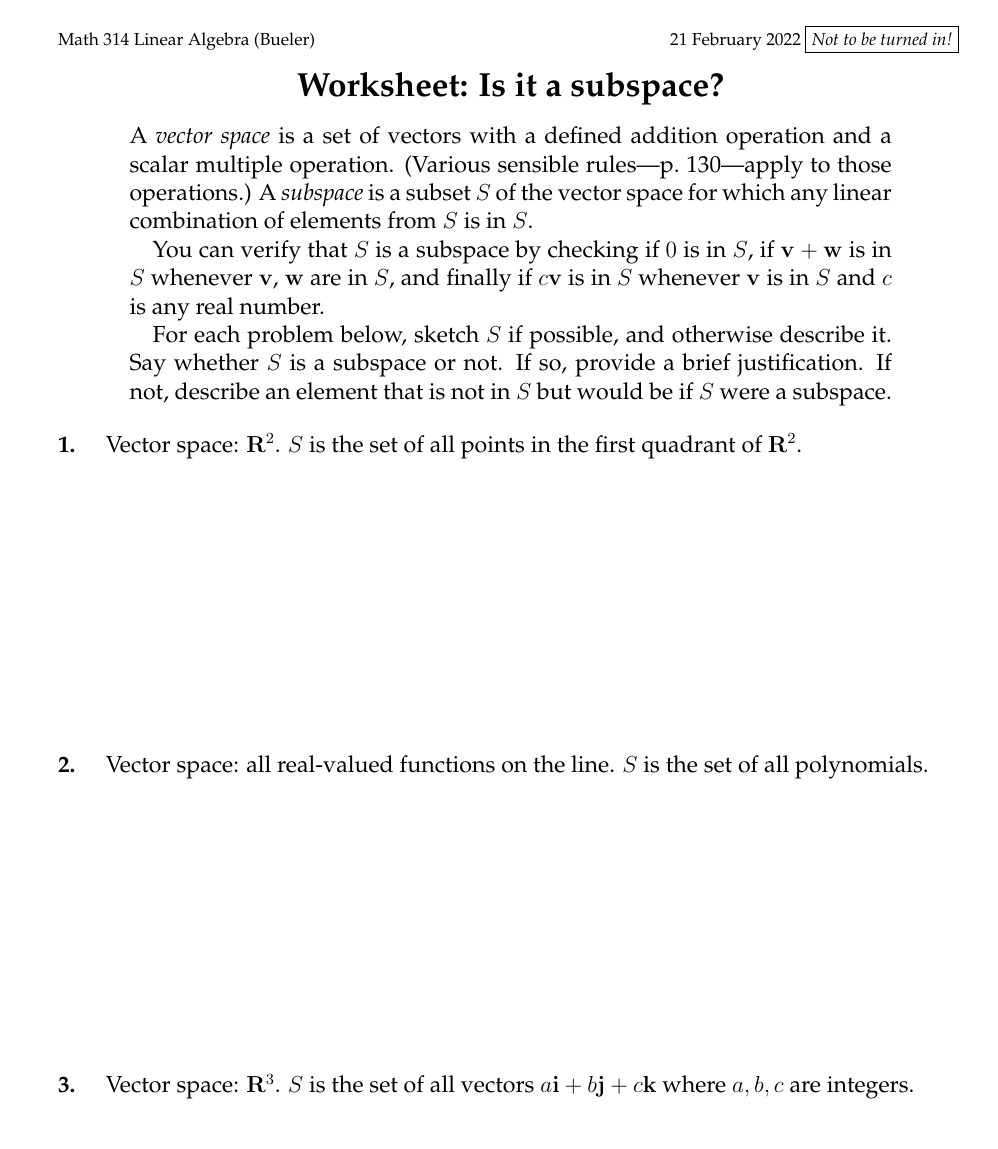
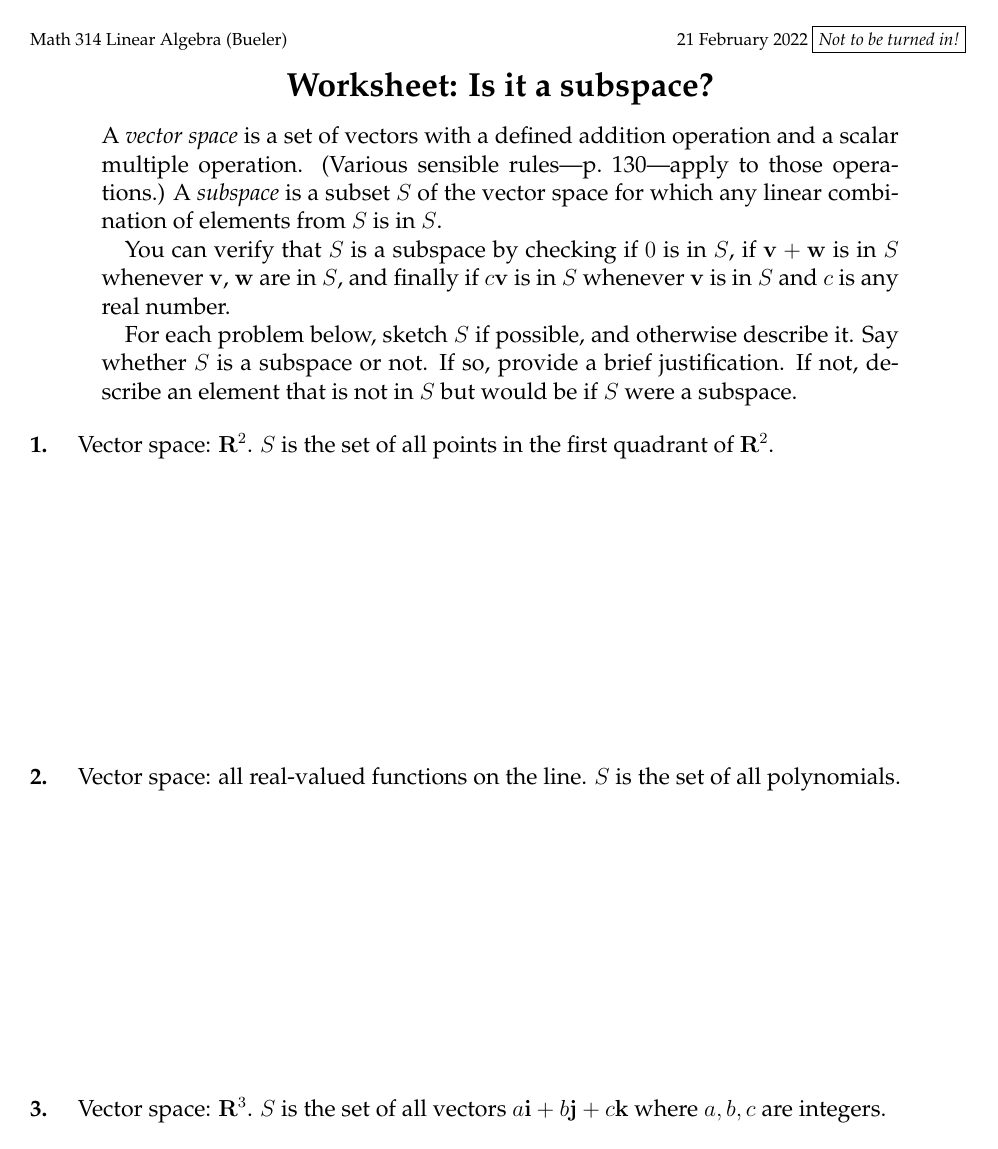
Before and after one commit to bueler/math314, a LaTeX paper (assets/wksheets/21feb.tex): page 1 of 2. Compiled offline with pdfLaTeX.

Commit message:
Better formatting I guess.

```diff
--- a/assets/wksheets/21feb.tex
+++ b/assets/wksheets/21feb.tex
@@ -1,10 +1,10 @@
 \documentclass[12pt]{amsart}
 %prepared in AMSLaTeX, under LaTeX2e
-\addtolength{\oddsidemargin}{-.9in}
-\addtolength{\evensidemargin}{-.9in}
+\addtolength{\oddsidemargin}{-1.1in}
+\addtolength{\evensidemargin}{-1.1in}
 \addtolength{\topmargin}{-.9in}
-\addtolength{\textwidth}{1.5in}
-\addtolength{\textheight}{1.5in}
+\addtolength{\textwidth}{1.75in}
+\addtolength{\textheight}{1.75in}
 
 \renewcommand{\baselinestretch}{1.05}
 
```
Also changed, not shown: assets/wksheets/21feb.pdf (deleted).
